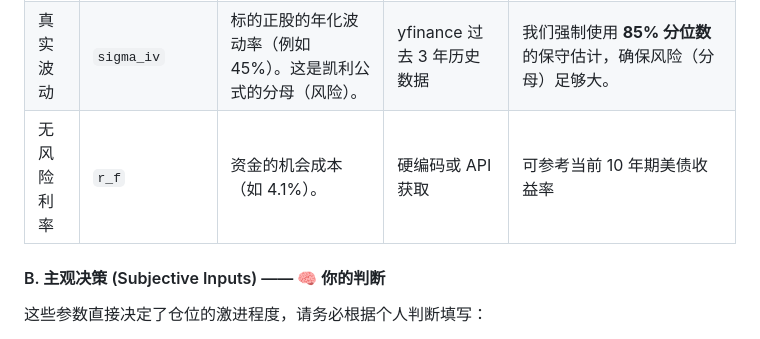
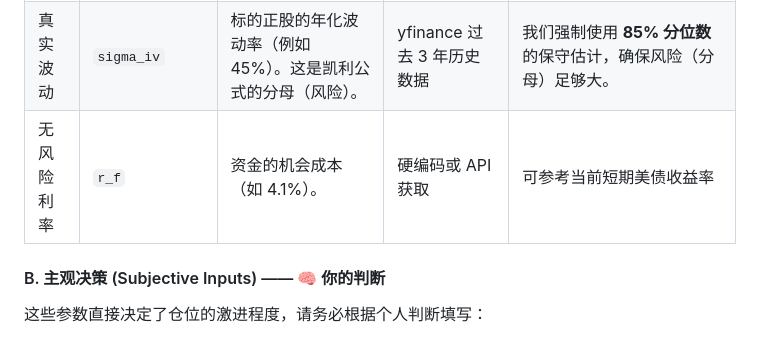
Before and after one commit to restinnotes/Mean-Reversion-Kelly-Portfolio, a Markdown page: docs/md/使用指南.md, the part around the change. Drawn GitHub-style.

Commit message:
Update userguide for optimal_expiry_solver

```diff
--- a/docs/md/使用指南.md
+++ b/docs/md/使用指南.md
@@ -150,7 +150,7 @@ RECOMMENDATION:
 |------|----------|------|------|----------|
 | 回归速度 | `lambda_annual` | 股价偏离后回归均值的速度。数值越大，修复越快，预期收益越高。 | 基于 pe_csv 数据的 OU 过程拟合 | **关键检查**：如果在 Step 0 的图表中发现 Lambda 虚高（例如处于历史 95% 分位数），请在代码中手动将其改小。 |
 | 真实波动 | `sigma_iv` | 标的正股的年化波动率（例如 45%）。这是凯利公式的分母（风险）。 | yfinance 过去 3 年历史数据 | 我们强制使用 **85% 分位数** 的保守估计，确保风险（分母）足够大。 |
-| 无风险利率 | `r_f` | 资金的机会成本（如 4.1%）。 | 硬编码或 API 获取 | 可参考当前 10 年期美债收益率 |
+| 无风险利率 | `r_f` | 资金的机会成本（如 4.1%）。 | 硬编码或 API 获取 | 可参考当前短期美债收益率 |
 
 #### B. 主观决策 (Subjective Inputs) —— 🧠 你的判断
 
```
